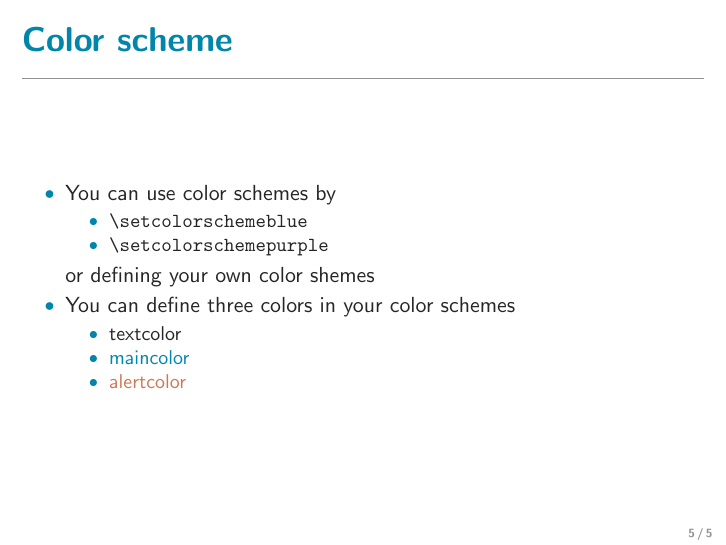
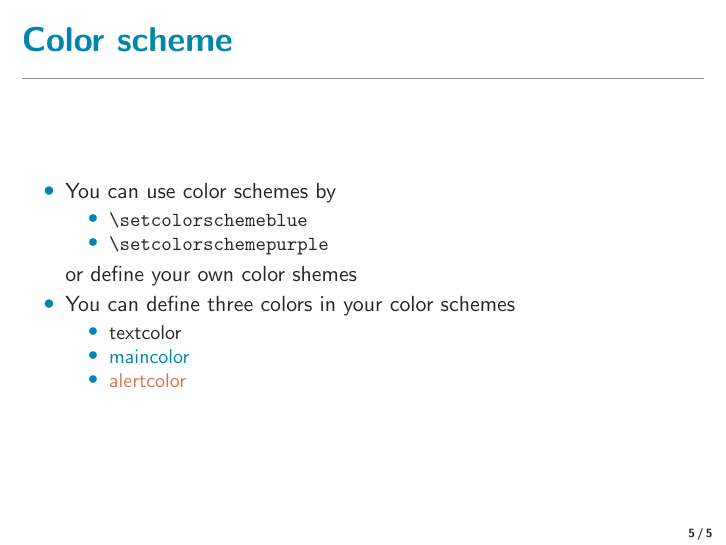
Before and after one commit to kogad/beamer-simple, LaTeX slides (example.tex): page 5 of 5. The pictures show the PDF file example.pdf that the author committed with the source.

Commit message:
fix typo

```diff
--- a/example.tex
+++ b/example.tex
@@ -71,7 +71,7 @@
                 \item \verb|\setcolorschemeblue|
                 \item \verb|\setcolorschemepurple|
             \end{itemize}
-            or defining your own color shemes
+            or define your own color shemes
 
         \item You can define three colors in your color schemes
         \begin{itemize}
```
Also changed, not shown: example.pdf.
